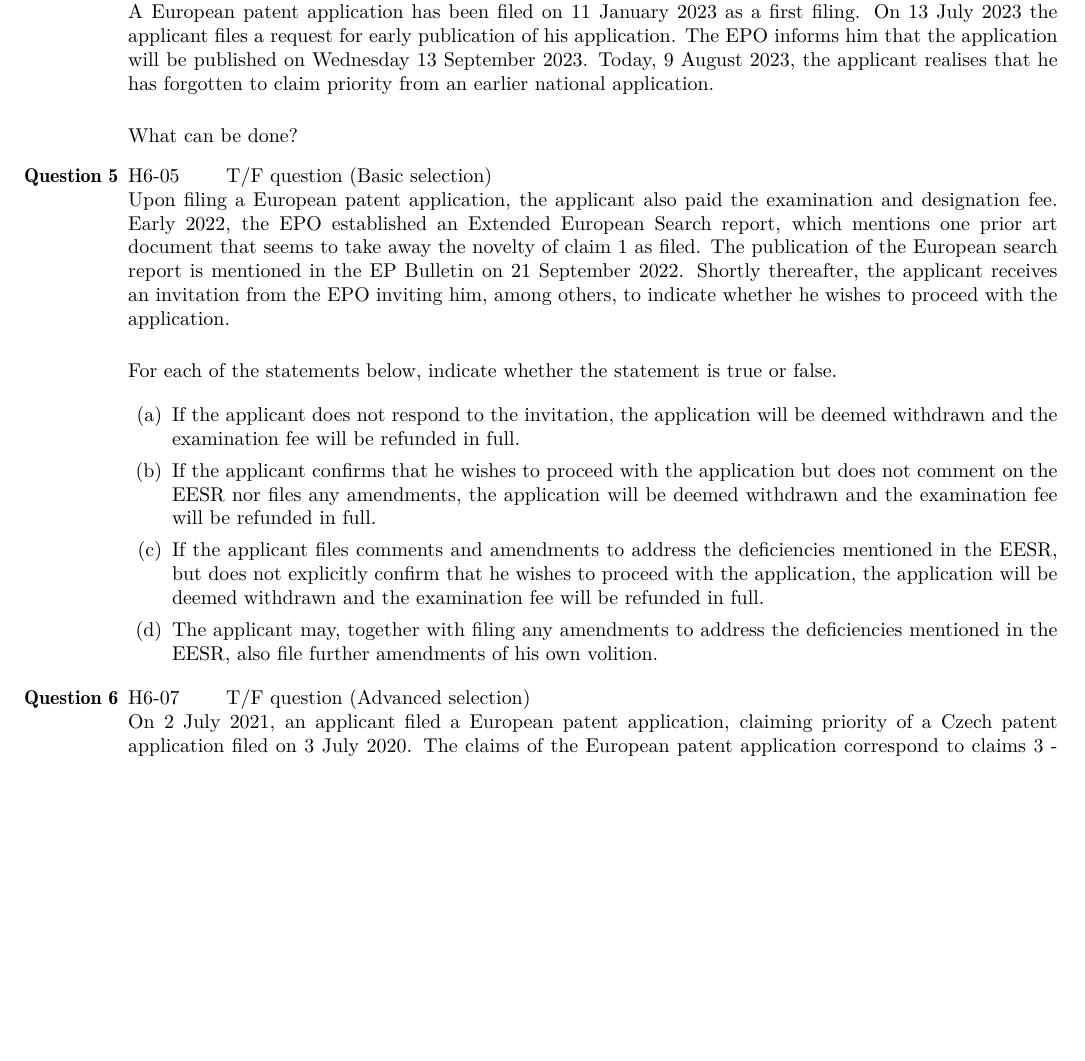
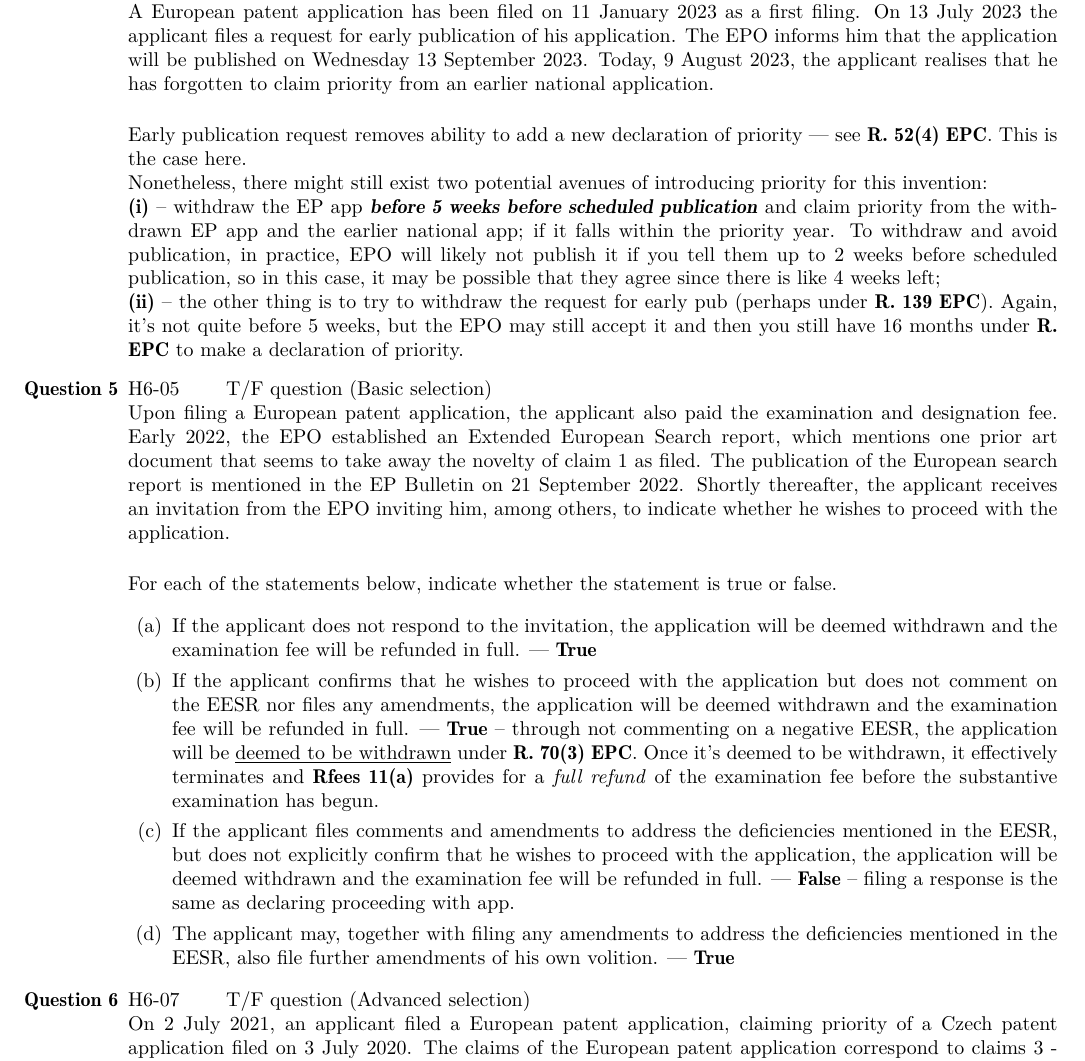
Before and after one commit to molydisulfide/paper-F-study-notes, a LaTeX thesis (main.tex): part of page 45 of 46, cut so that both start at the same text, the shorter picture padded with empty space. Compiled offline with pdfLaTeX; a LaTeX package or settings file that is missing is left out.

Commit message:
Nov 17th HW first 5 Qs

```diff
--- a/main.tex
+++ b/main.tex
@@ -1924,7 +1924,10 @@
     A European patent application has been filed on 11 January 2023 as a first filing. On 13 July 2023 the applicant files a request for early publication of his application. The EPO informs him that the application will be published on Wednesday 13 September 2023. Today, 9 August 2023, the applicant realises that he has forgotten to claim priority from an earlier national application.
 
     \vspace{1em}
-    What can be done?
+    Early publication request removes ability to add a new declaration of priority --- see \textbf{R. 52(4) EPC}. This is the case here. \\
+    Nonetheless, there might still exist two potential avenues of introducing priority for this invention: \\
+    \textbf{(i)} -- withdraw the EP app \textit{\textbf{before 5 weeks before scheduled publication}} and claim priority from the withdrawn EP app and the earlier national app; if it falls within the priority year. To withdraw and avoid publication, in practice, EPO will likely not publish it if you tell them up to 2 weeks before scheduled publication, so in this case, it may be possible that they agree since there is like 4 weeks left;\\
+    \textbf{(ii)} -- the other thing is to try to withdraw the request for early pub (perhaps under \textbf{R. 139 EPC}). Again, it's not quite before 5 weeks, but the EPO may still accept it and then you still have 16 months under \textbf{R. EPC} to make a declaration of priority.
 
     \item % Question 5
     H6-05 \qquad T/F question (Basic selection) \\
@@ -1934,10 +1937,10 @@
     For each of the statements below, indicate whether the statement is true or false.
 
     \begin{enumerate}[label=(\alph*)]
-        \item If the applicant does not respond to the invitation, the application will be deemed withdrawn and the examination fee will be refunded in full.
-        \item If the applicant confirms that he wishes to proceed with the application but does not comment on the EESR nor files any amendments, the application will be deemed withdrawn and the examination fee will be refunded in full.
-        \item If the applicant files comments and amendments to address the deficiencies mentioned in the EESR, but does not explicitly confirm that he wishes to proceed with the application, the application will be deemed withdrawn and the examination fee will be refunded in full.
-        \item The applicant may, together with filing any amendments to address the deficiencies mentioned in the EESR, also file further amendments of his own volition.
+        \item If the applicant does not respond to the invitation, the application will be deemed withdrawn and the examination fee will be refunded in full. \T
+        \item If the applicant confirms that he wishes to proceed with the application but does not comment on the EESR nor files any amendments, the application will be deemed withdrawn and the examination fee will be refunded in full. \T -- through not commenting on a negative EESR, the application will be \underline{deemed to be withdrawn} under \textbf{R. 70(3) EPC}. Once it's deemed to be withdrawn, it effectively terminates and \textbf{Rfees 11(a)} provides for a \textit{full refund} of the examination fee before the substantive examination has begun.
+        \item If the applicant files comments and amendments to address the deficiencies mentioned in the EESR, but does not explicitly confirm that he wishes to proceed with the application, the application will be deemed withdrawn and the examination fee will be refunded in full. \F -- filing a response is the same as declaring proceeding with app.
+        \item The applicant may, together with filing any amendments to address the deficiencies mentioned in the EESR, also file further amendments of his own volition. \T
     \end{enumerate}
 
     \item % Question 6
```
Also changed, not shown: main.pdf.
